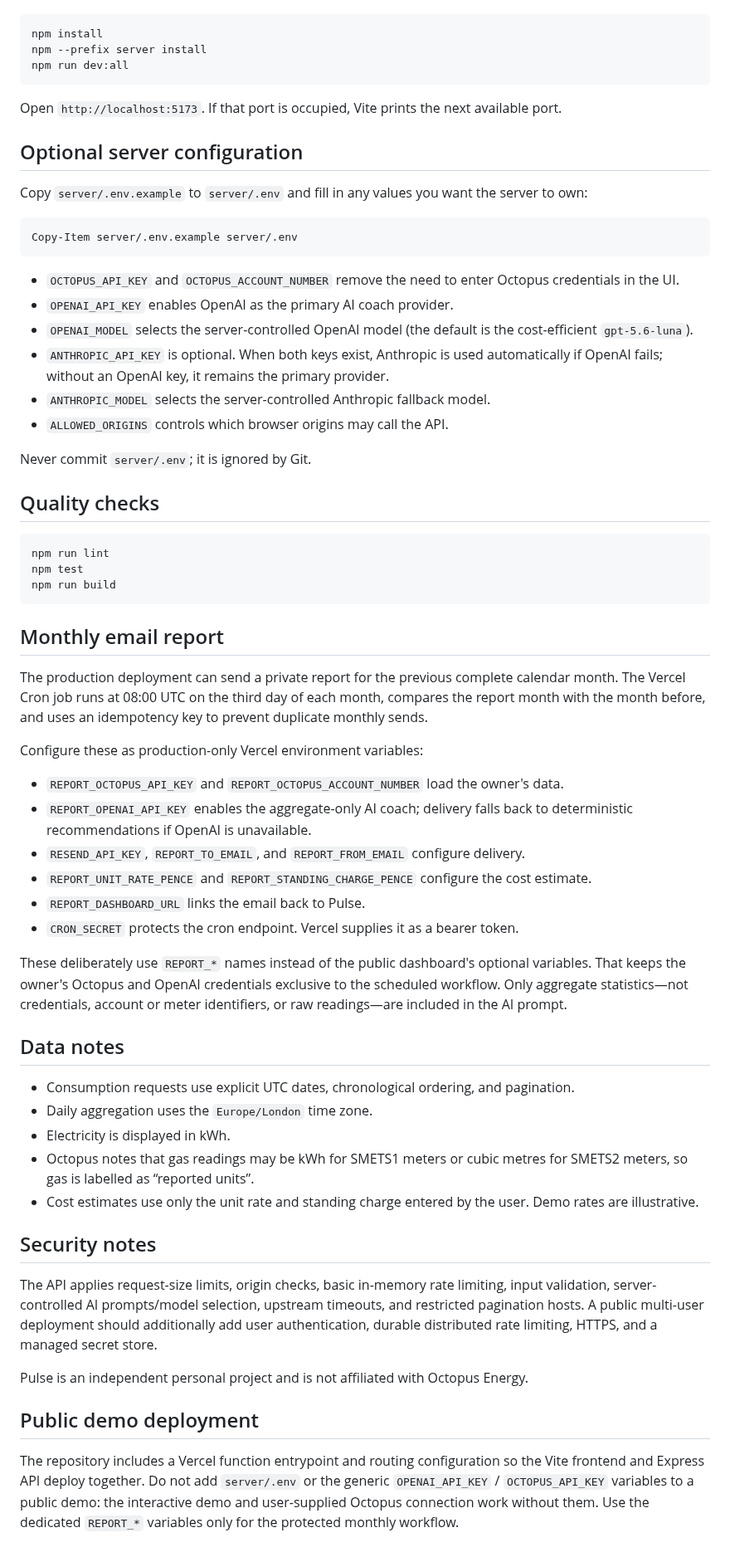
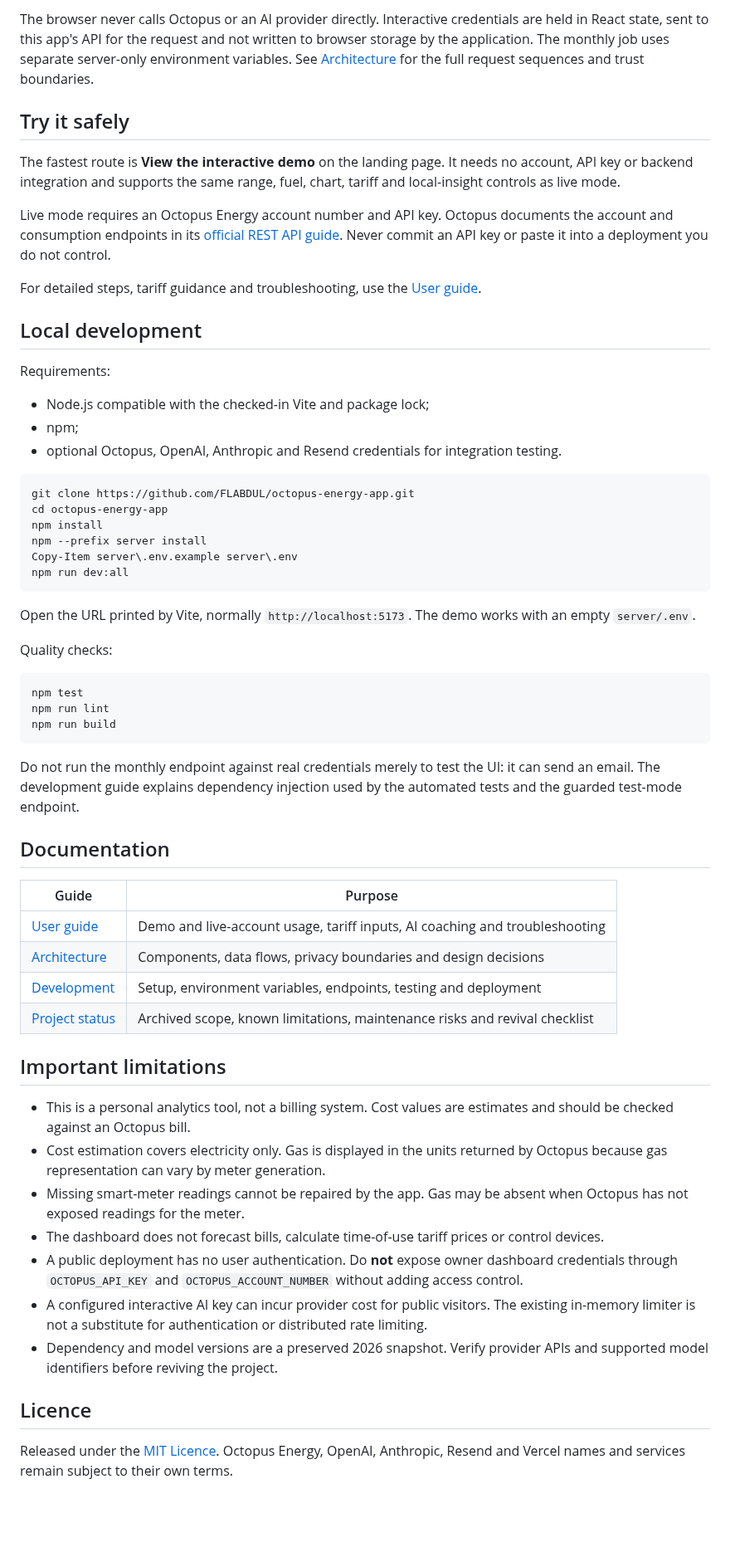
Before and after one commit to FLABDUL/octopus-energy-app, a Markdown page: README.md, the part around one of its changes. Shown at 83% size. Drawn GitHub-style; blank space fills up the shorter version.

Commit message:
Document and park Pulse Energy Dashboard

````diff
--- a/README.md
+++ b/README.md
@@ -16,77 +42,61 @@ Prerequisites: Node.js 18 or newer and npm.
+The browser never calls Octopus or an AI provider directly. Interactive credentials are held in React state, sent to this app's API for the request and not written to browser storage by the application. The monthly job uses separate server-only environment variables. See [Architecture](docs/ARCHITECTURE.md) for the full request sequences and trust boundaries.
+
+## Try it safely
+
+The fastest route is **View the interactive demo** on the landing page. It needs no account, API key or backend integration and supports the same range, fuel, chart, tariff and local-insight controls as live mode.
+
+Live mode requires an Octopus Energy account number and API key. Octopus documents the account and consumption endpoints in its [official REST API guide](https://developer.octopus.energy/guides/rest/api-endpoints/). Never commit an API key or paste it into a deployment you do not control.
+
+For detailed steps, tariff guidance and troubleshooting, use the [User guide](docs/USER_GUIDE.md).
+
+## Local development
+
+Requirements:
+
+- Node.js compatible with the checked-in Vite and package lock;
+- npm;
+- optional Octopus, OpenAI, Anthropic and Resend credentials for integration testing.
 
 ```powershell
+git clone https://github.com/FLABDUL/octopus-energy-app.git
+cd octopus-energy-app
 npm install
 npm --prefix server install
+Copy-Item server\.env.example server\.env
 npm run dev:all
 ```
 
-Open `http://localhost:5173`. If that port is occupied, Vite prints the next available port.
+Open the URL printed by Vite, normally `http://localhost:5173`. The demo works with an empty `server/.env`.
 
-## Optional server configuration
-
-Copy `server/.env.example` to `server/.env` and fill in any values you want the server to own:
+Quality checks:
 
 ```powershell
-Copy-Item server/.env.example server/.env
-```
-
-- `OCTOPUS_API_KEY` and `OCTOPUS_ACCOUNT_NUMBER` remove the need to enter Octopus credentials in the UI.
-- `OPENAI_API_KEY` enables OpenAI as the primary AI coach provider.
-- `OPENAI_MODEL` selects the server-controlled OpenAI model (the default is the cost-efficient `gpt-5.6-luna`).
-- `ANTHROPIC_API_KEY` is optional. When both keys exist, Anthropic is used automatically if OpenAI fails; without an OpenAI key, it remains the primary provider.
-- `ANTHROPIC_MODEL` selects the server-controlled Anthropic fallback model.
-- `ALLOWED_ORIGINS` controls which browser origins may call the API.
-
-Never commit `server/.env`; it is ignored by Git.
-
-## Quality checks
-
-```powershell
+npm test
 npm run lint
-npm test
 npm run build
 ```
 
-## Monthly email report
+Do not run the monthly endpoint against real credentials merely to test the UI: it can send an email. The development guide explains dependency injection used by the automated tests and the guarded test-mode endpoint.
 
-The production deployment can send a private report for the previous complete
-calendar month. The Vercel Cron job runs at 08:00 UTC on the third day of each
-month, compares the report month with the month before, and uses an idempotency
-key to prevent duplicate monthly sends.
+## Documentation
 
-Configure these as production-only Vercel environment variables:
+| Guide | Purpose |
+| --- | --- |
+| [User guide](docs/USER_GUIDE.md) | Demo and live-account usage, tariff inputs, AI coaching and troubleshooting |
+| [Architecture](docs/ARCHITECTURE.md) | Components, data flows, privacy boundaries and design decisions |
+| [Development](docs/DEVELOPMENT.md) | Setup, environment variables, endpoints, testing and deployment |
+| [Project status](docs/PROJECT_STATUS.md) | Archived scope, known limitations, maintenance risks and revival checklist |
 
-- `REPORT_OCTOPUS_API_KEY` and `REPORT_OCTOPUS_ACCOUNT_NUMBER` load the owner's data.
-- `REPORT_OPENAI_API_KEY` enables the aggregate-only AI coach; delivery falls back
-  to deterministic recommendations if OpenAI is unavailable.
-- `RESEND_API_KEY`, `REPORT_TO_EMAIL`, and `REPORT_FROM_EMAIL` configure delivery.
-- `REPORT_UNIT_RATE_PENCE` and `REPORT_STANDING_CHARGE_PENCE` configure the cost estimate.
-- `REPORT_DASHBOARD_URL` links the email back to Pulse.
-- `CRON_SECRET` protects the cron endpoint. Vercel supplies it as a bearer token.
+## Important limitations
 
-These deliberately use `REPORT_*` names instead of the public dashboard's
-optional variables. That keeps the owner's Octopus and OpenAI credentials
-exclusive to the scheduled workflow. Only aggregate statistics—not credentials,
-account or meter identifiers, or raw readings—are included in the AI prompt.
+- This is a personal analytics tool, not a billing system. Cost values are estimates and should be checked against an Octopus bill.
+- Cost estimation covers electricity only. Gas is displayed in the units returned by Octopus because gas representation can vary by meter generation.
+- Missing smart-meter readings cannot be repaired by the app. Gas may be absent when Octopus has not exposed readings for the meter.
+- The dashboard does not forecast bills, calculate time-of-use tariff prices or control devices.
+- A public deployment has no user authentication. Do **not** expose owner dashboard credentials through `OCTOPUS_API_KEY` and `OCTOPUS_ACCOUNT_NUMBER` without adding access control.
+- A configured interactive AI key can incur provider cost for public visitors. The existing in-memory limiter is not a substitute for authentication or distributed rate limiting.
+- Dependency and model versions are a preserved 2026 snapshot. Verify provider APIs and supported model identifiers before reviving the project.
 
-## Data notes
+## Licence
 
-- Consumption requests use explicit UTC dates, chronological ordering, and pagination.
-- Daily aggregation uses the `Europe/London` time zone.
-- Electricity is displayed in kWh.
-- Octopus notes that gas readings may be kWh for SMETS1 meters or cubic metres for SMETS2 meters, so gas is labelled as “reported units”.
-- Cost estimates use only the unit rate and standing charge entered by the user. Demo rates are illustrative.
-
-## Security notes
-
-The API applies request-size limits, origin checks, basic in-memory rate limiting, input validation, server-controlled AI prompts/model selection, upstream timeouts, and restricted pagination hosts. A public multi-user deployment should additionally add user authentication, durable distributed rate limiting, HTTPS, and a managed secret store.
-
-Pulse is an independent personal project and is not affiliated with Octopus Energy.
-
-## Public demo deployment
-
-The repository includes a Vercel function entrypoint and routing configuration so
-the Vite frontend and Express API deploy together. Do not add `server/.env` or
-the generic `OPENAI_API_KEY` / `OCTOPUS_API_KEY` variables to a public demo: the
-interactive demo and user-supplied Octopus connection work without them. Use the
-dedicated `REPORT_*` variables only for the protected monthly workflow.
+Released under the [MIT Licence](LICENSE). Octopus Energy, OpenAI, Anthropic, Resend and Vercel names and services remain subject to their own terms.
````
Also changed, not shown: other parts of README.md (+36 -10 lines), docs/ARCHITECTURE.md (added, +188 -0 lines), docs/DEVELOPMENT.md (added, +180 -0 lines), docs/PROJECT_STATUS.md (added, +106 -0 lines), docs/USER_GUIDE.md (added, +113 -0 lines), docs/images/dashboard-demo.png (added), 6 other files.
